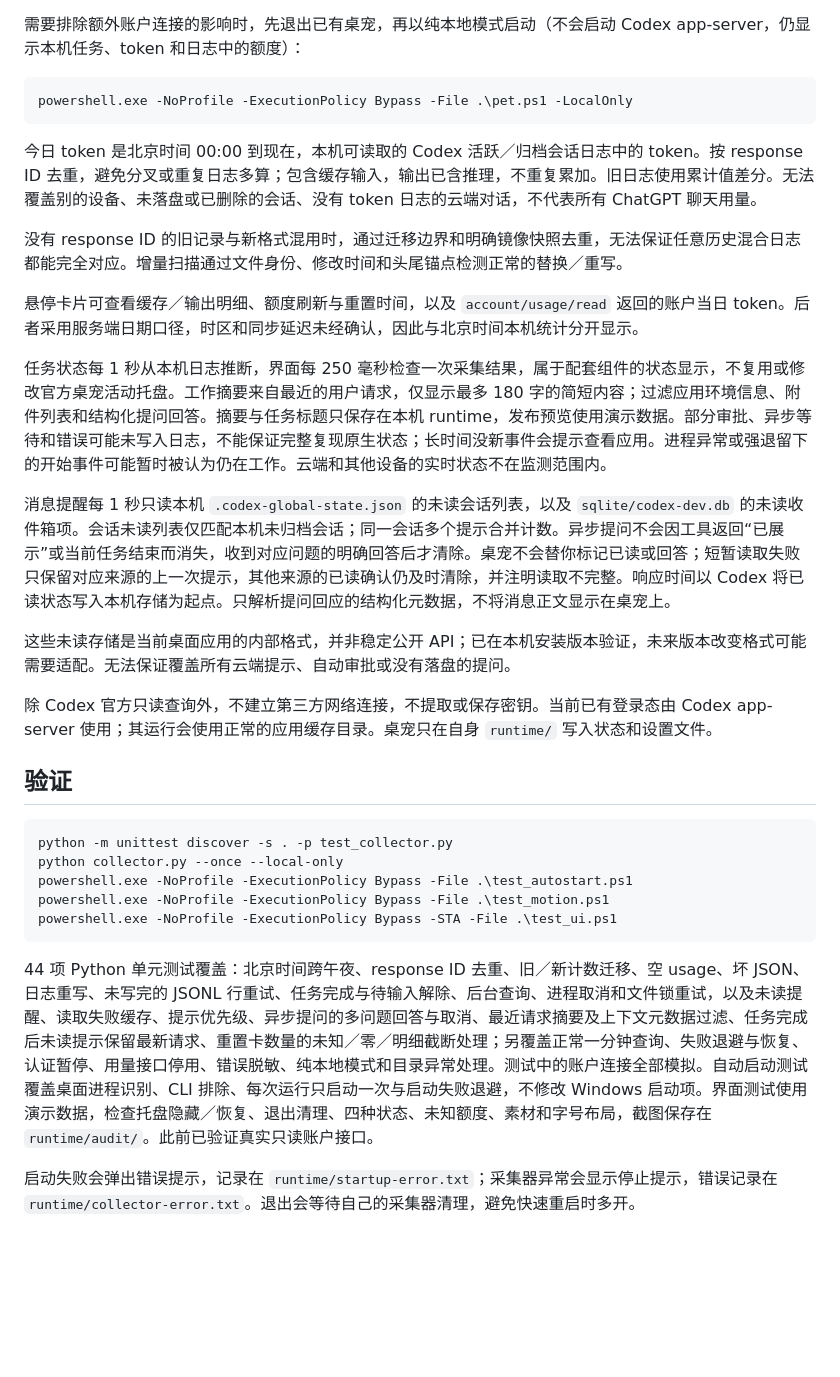
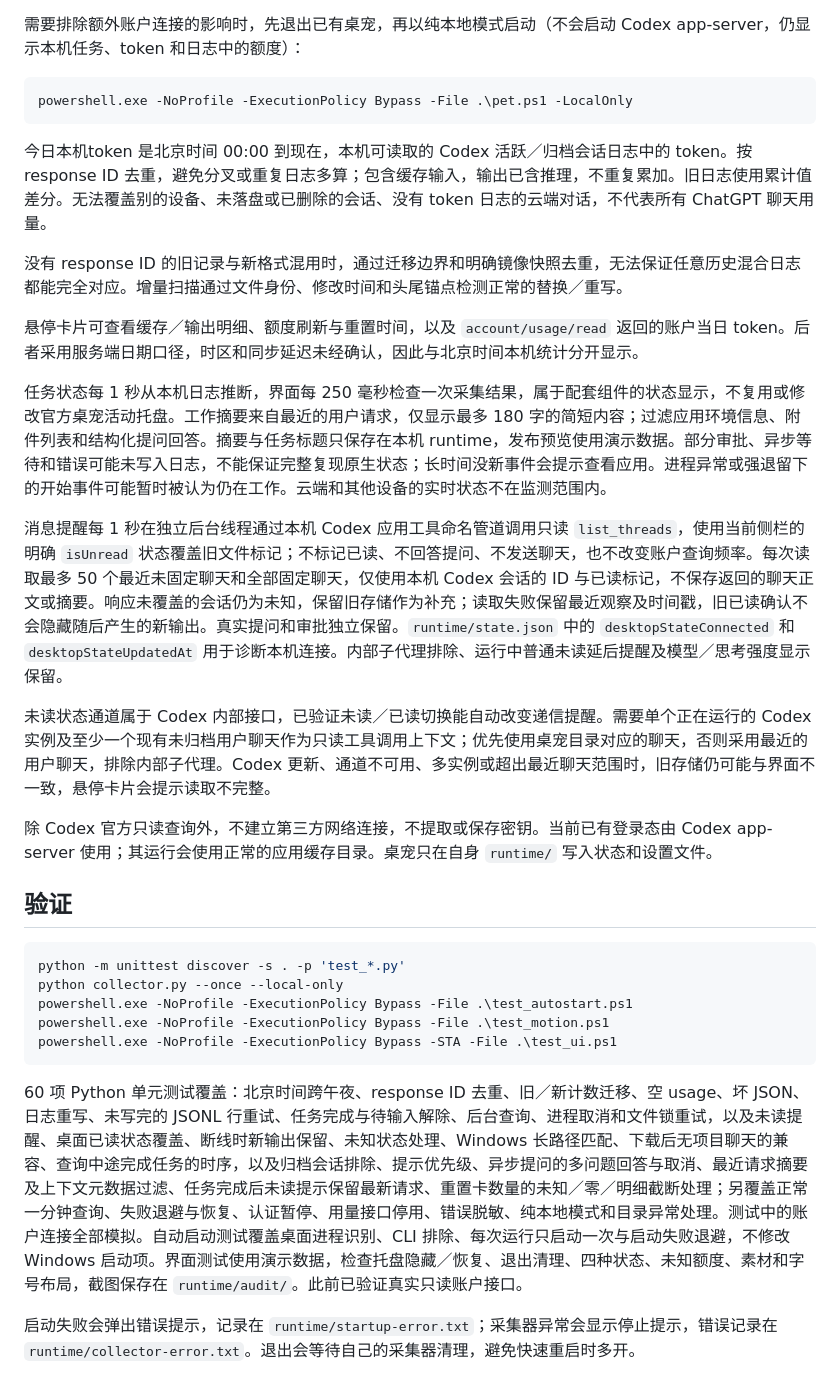
Before and after one commit to h3y12/codex-white-dragon-pet, a Markdown page: README.md, the part around one of its changes. Rendered like a GitHub page; blank space fills up the shorter version.

````diff
--- a/README.md
+++ b/README.md
@@ -60,7 +60,7 @@ powershell.exe -NoProfile -ExecutionPolicy Bypass -STA -File .\pet.ps1
 powershell.exe -NoProfile -ExecutionPolicy Bypass -File .\pet.ps1 -LocalOnly
 ```
 
-今日 token 是北京时间 00:00 到现在，本机可读取的 Codex 活跃／归档会话日志中的 token。按 response ID 去重，避免分叉或重复日志多算；包含缓存输入，输出已含推理，不重复累加。旧日志使用累计值差分。无法覆盖别的设备、未落盘或已删除的会话、没有 token 日志的云端对话，不代表所有 ChatGPT 聊天用量。
+今日本机token 是北京时间 00:00 到现在，本机可读取的 Codex 活跃／归档会话日志中的 token。按 response ID 去重，避免分叉或重复日志多算；包含缓存输入，输出已含推理，不重复累加。旧日志使用累计值差分。无法覆盖别的设备、未落盘或已删除的会话、没有 token 日志的云端对话，不代表所有 ChatGPT 聊天用量。
 
 没有 response ID 的旧记录与新格式混用时，通过迁移边界和明确镜像快照去重，无法保证任意历史混合日志都能完全对应。增量扫描通过文件身份、修改时间和头尾锚点检测正常的替换／重写。
 
@@ -68,23 +68,23 @@ powershell.exe -NoProfile -ExecutionPolicy Bypass -File .\pet.ps1 -LocalOnly
 
 任务状态每 1 秒从本机日志推断，界面每 250 毫秒检查一次采集结果，属于配套组件的状态显示，不复用或修改官方桌宠活动托盘。工作摘要来自最近的用户请求，仅显示最多 180 字的简短内容；过滤应用环境信息、附件列表和结构化提问回答。摘要与任务标题只保存在本机 runtime，发布预览使用演示数据。部分审批、异步等待和错误可能未写入日志，不能保证完整复现原生状态；长时间没新事件会提示查看应用。进程异常或强退留下的开始事件可能暂时被认为仍在工作。云端和其他设备的实时状态不在监测范围内。
 
-消息提醒每 1 秒只读本机 `.codex-global-state.json` 的未读会话列表，以及 `sqlite/codex-dev.db` 的未读收件箱项。会话未读列表仅匹配本机未归档会话；同一会话多个提示合并计数。异步提问不会因工具返回“已展示”或当前任务结束而消失，收到对应问题的明确回答后才清除。桌宠不会替你标记已读或回答；短暂读取失败只保留对应来源的上一次提示，其他来源的已读确认仍及时清除，并注明读取不完整。响应时间以 Codex 将已读状态写入本机存储为起点。只解析提问回应的结构化元数据，不将消息正文显示在桌宠上。
+消息提醒每 1 秒在独立后台线程通过本机 Codex 应用工具命名管道调用只读 `list_threads`，使用当前侧栏的明确 `isUnread` 状态覆盖旧文件标记；不标记已读、不回答提问、不发送聊天，也不改变账户查询频率。每次读取最多 50 个最近未固定聊天和全部固定聊天，仅使用本机 Codex 会话的 ID 与已读标记，不保存返回的聊天正文或摘要。响应未覆盖的会话仍为未知，保留旧存储作为补充；读取失败保留最近观察及时间戳，旧已读确认不会隐藏随后产生的新输出。真实提问和审批独立保留。`runtime/state.json` 中的 `desktopStateConnected` 和 `desktopStateUpdatedAt` 用于诊断本机连接。内部子代理排除、运行中普通未读延后提醒及模型／思考强度显示保留。
 
-这些未读存储是当前桌面应用的内部格式，并非稳定公开 API；已在本机安装版本验证，未来版本改变格式可能需要适配。无法保证覆盖所有云端提示、自动审批或没有落盘的提问。
+未读状态通道属于 Codex 内部接口，已验证未读／已读切换能自动改变递信提醒。需要单个正在运行的 Codex 实例及至少一个现有未归档用户聊天作为只读工具调用上下文；优先使用桌宠目录对应的聊天，否则采用最近的用户聊天，排除内部子代理。Codex 更新、通道不可用、多实例或超出最近聊天范围时，旧存储仍可能与界面不一致，悬停卡片会提示读取不完整。
 
 除 Codex 官方只读查询外，不建立第三方网络连接，不提取或保存密钥。当前已有登录态由 Codex app-server 使用；其运行会使用正常的应用缓存目录。桌宠只在自身 `runtime/` 写入状态和设置文件。
 
 ## 验证
 
 ```powershell
-python -m unittest discover -s . -p test_collector.py
+python -m unittest discover -s . -p 'test_*.py'
 python collector.py --once --local-only
 powershell.exe -NoProfile -ExecutionPolicy Bypass -File .\test_autostart.ps1
 powershell.exe -NoProfile -ExecutionPolicy Bypass -File .\test_motion.ps1
 powershell.exe -NoProfile -ExecutionPolicy Bypass -STA -File .\test_ui.ps1
 ```
 
-44 项 Python 单元测试覆盖：北京时间跨午夜、response ID 去重、旧／新计数迁移、空 usage、坏 JSON、日志重写、未写完的 JSONL 行重试、任务完成与待输入解除、后台查询、进程取消和文件锁重试，以及未读提醒、读取失败缓存、提示优先级、异步提问的多问题回答与取消、最近请求摘要及上下文元数据过滤、任务完成后未读提示保留最新请求、重置卡数量的未知／零／明细截断处理；另覆盖正常一分钟查询、失败退避与恢复、认证暂停、用量接口停用、错误脱敏、纯本地模式和目录异常处理。测试中的账户连接全部模拟。自动启动测试覆盖桌面进程识别、CLI 排除、每次运行只启动一次与启动失败退避，不修改 Windows 启动项。界面测试使用演示数据，检查托盘隐藏／恢复、退出清理、四种状态、未知额度、素材和字号布局，截图保存在 `runtime/audit/`。此前已验证真实只读账户接口。
+60 项 Python 单元测试覆盖：北京时间跨午夜、response ID 去重、旧／新计数迁移、空 usage、坏 JSON、日志重写、未写完的 JSONL 行重试、任务完成与待输入解除、后台查询、进程取消和文件锁重试，以及未读提醒、桌面已读状态覆盖、断线时新输出保留、未知状态处理、Windows 长路径匹配、下载后无项目聊天的兼容、查询中途完成任务的时序，以及归档会话排除、提示优先级、异步提问的多问题回答与取消、最近请求摘要及上下文元数据过滤、任务完成后未读提示保留最新请求、重置卡数量的未知／零／明细截断处理；另覆盖正常一分钟查询、失败退避与恢复、认证暂停、用量接口停用、错误脱敏、纯本地模式和目录异常处理。测试中的账户连接全部模拟。自动启动测试覆盖桌面进程识别、CLI 排除、每次运行只启动一次与启动失败退避，不修改 Windows 启动项。界面测试使用演示数据，检查托盘隐藏／恢复、退出清理、四种状态、未知额度、素材和字号布局，截图保存在 `runtime/audit/`。此前已验证真实只读账户接口。
 
 启动失败会弹出错误提示，记录在 `runtime/startup-error.txt`；采集器异常会显示停止提示，错误记录在 `runtime/collector-error.txt`。退出会等待自己的采集器清理，避免快速重启时多开。
 
````
Also changed, not shown: other parts of README.md (+3 -3 lines), preview-busy.png, preview-idle.png, preview-notification.png, 9 other files.
